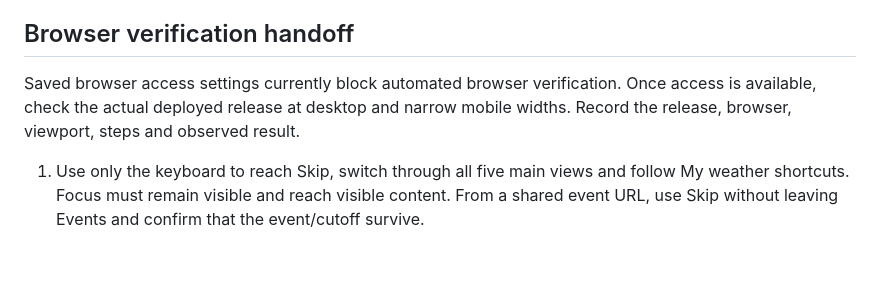
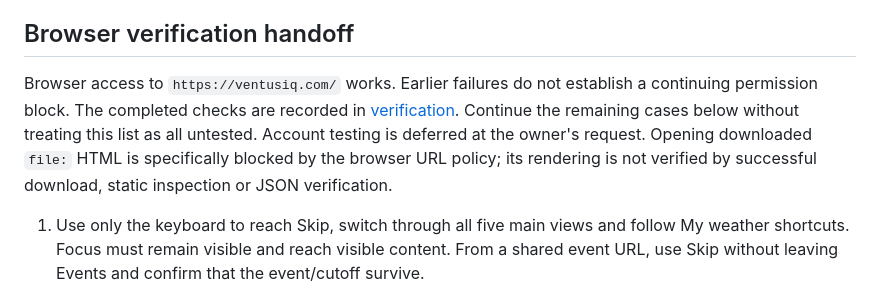
Before and after one commit to Doichinstein/ventusiq, a Markdown page: docs/release-readiness.md, the part around one of its changes. GitHub-like rendering; blank space fills up the shorter version.

```diff
--- a/docs/release-readiness.md
+++ b/docs/release-readiness.md
@@ -56,9 +58,13 @@ These are structural/DOM-double checks, not screen-reader or rendered-browser QA
 
 ## Browser verification handoff
 
-Saved browser access settings currently block automated browser verification.
-Once access is available, check the actual deployed release at desktop and narrow
-mobile widths. Record the release, browser, viewport, steps and observed result.
+Browser access to `https://ventusiq.com/` works. Earlier failures do not establish
+a continuing permission block. The completed checks are recorded in
+[verification](verification.md#rendered-public-feature-flows-october-29-v62).
+Continue the remaining cases below without treating this list as all untested.
+Account testing is deferred at the owner's request. Opening downloaded `file:`
+HTML is specifically blocked by the browser URL policy; its rendering is not
+verified by successful download, static inspection or JSON verification.
 
 1. Use only the keyboard to reach Skip, switch through all five main views and
    follow My weather shortcuts. Focus must remain visible and reach visible
```
Also changed, not shown: other parts of docs/release-readiness.md (+13 -11 lines), docs/roadmap.md (+12 -3 lines), docs/verification.md (+65 -0 lines).
